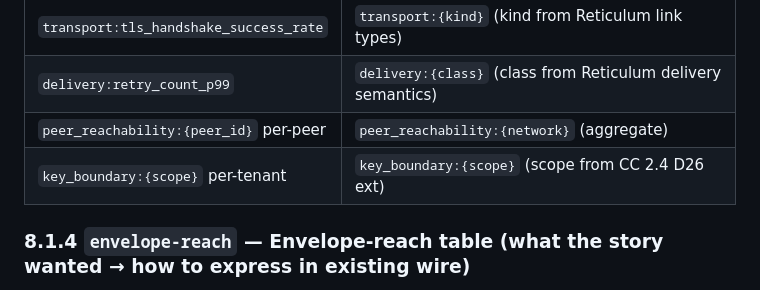
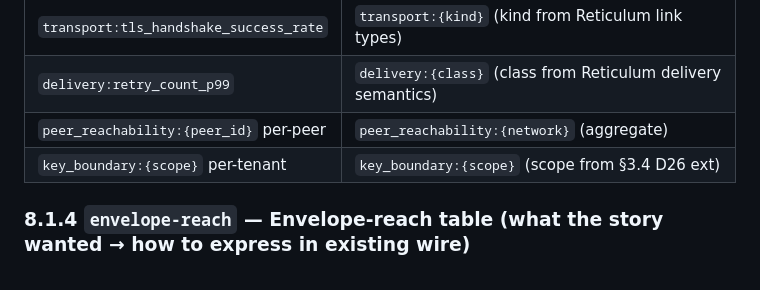
Before and after one commit to CIRISAI/CIRISRegistry, a Markdown page: FSD/CIRIS_Constitution/part_8_appendices.md, the part around the change. Rendered like a GitHub page.

```diff
--- a/FSD/CIRIS_Constitution/part_8_appendices.md
+++ b/FSD/CIRIS_Constitution/part_8_appendices.md
@@ -44,7 +44,7 @@ The Edge transport surfaces its own friendly leaves. Each resolves to the aggreg
 | `transport:tls_handshake_success_rate` | `transport:{kind}` (kind from Reticulum link types) |
 | `delivery:retry_count_p99` | `delivery:{class}` (class from Reticulum delivery semantics) |
 | `peer_reachability:{peer_id}` per-peer | `peer_reachability:{network}` (aggregate) |
-| `key_boundary:{scope}` per-tenant | `key_boundary:{scope}` (scope from CC 2.4 D26 ext) |
+| `key_boundary:{scope}` per-tenant | `key_boundary:{scope}` (scope from §3.4 D26 ext) |
 
 ### 8.1.4 `envelope-reach` — Envelope-reach table (what the story wanted → how to express in existing wire)
 
```
Also changed, not shown: FSD/CIRIS_Constitution/part_2_the_grammar.md (+5 -5 lines), FSD/CIRIS_Constitution/part_5_transport_substrate.md (+1 -1 lines).
